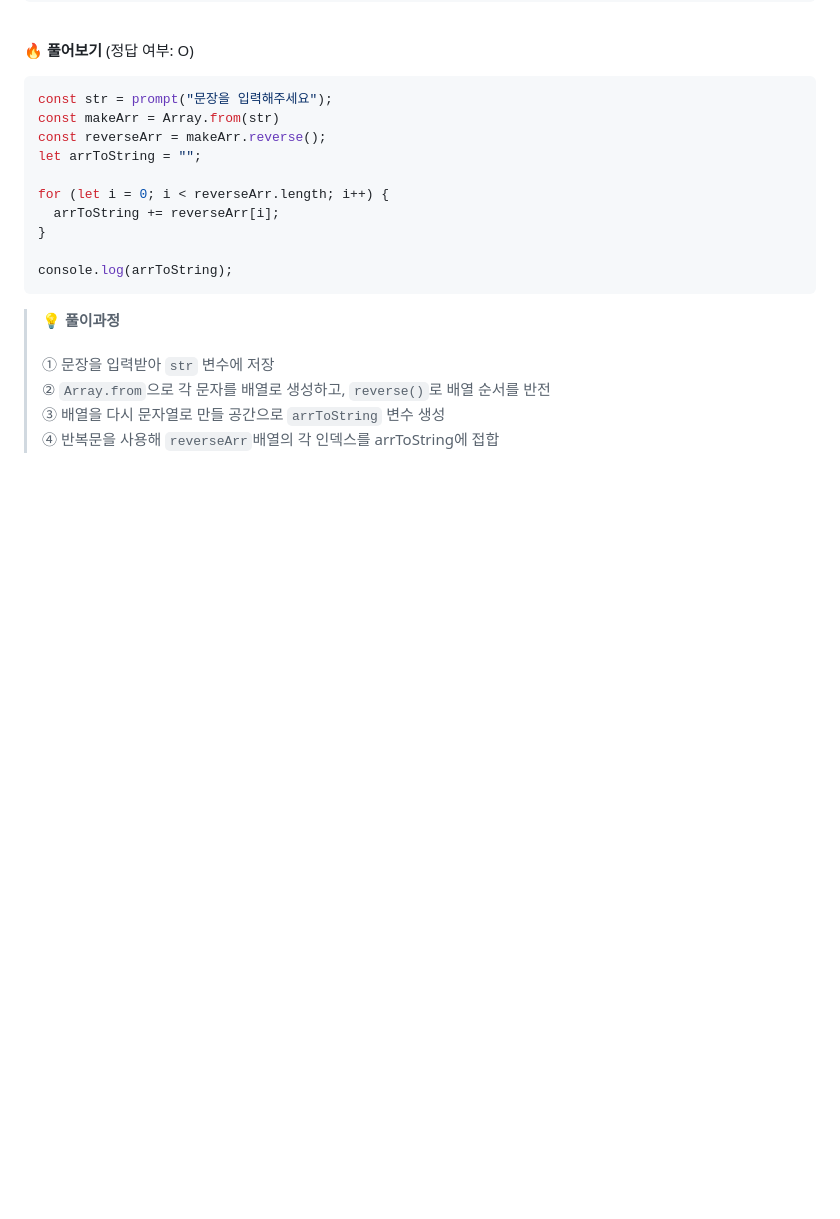
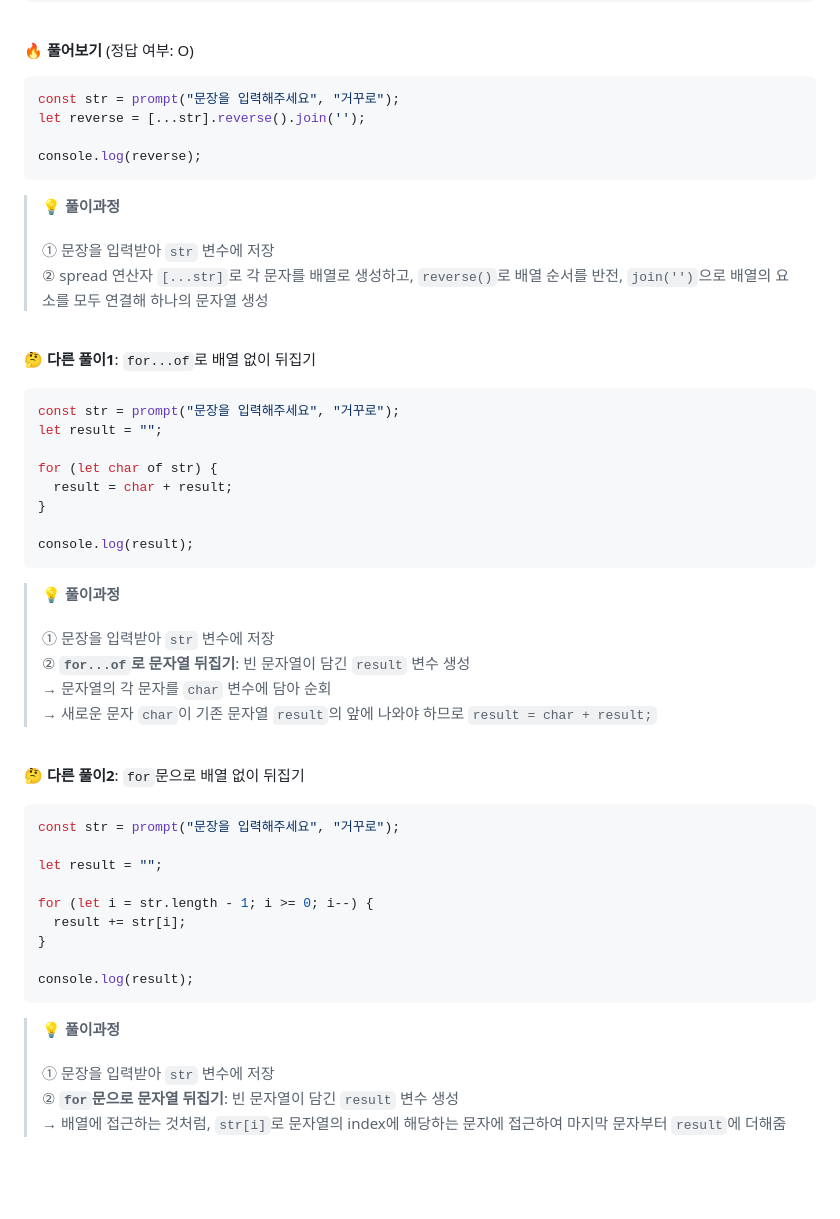
Before and after one commit to banhazo/javascript-quiz-100, a Markdown page: lanuioe/quiz-16-20.md, the part around one of its changes. Rendered like a GitHub page; blank space fills up the shorter version.

Commit message:
[quiz 16-20] 다른 풀이 추가

````diff
--- a/lanuioe/quiz-16-20.md
+++ b/lanuioe/quiz-16-20.md
@@ -15,23 +15,56 @@
 
 **🔥 풀어보기** (정답 여부: O)
 ```jsx
-const str = prompt("문장을 입력해주세요");
-const makeArr = Array.from(str)
-const reverseArr = makeArr.reverse();
-let arrToString = "";
+const str = prompt("문장을 입력해주세요", "거꾸로");
+let reverse = [...str].reverse().join('');
 
-for (let i = 0; i < reverseArr.length; i++) {
-  arrToString += reverseArr[i];
-}
-
-console.log(arrToString);
+console.log(reverse);
 ```
 
 > **💡 풀이과정**<br /><br />
 ① 문장을 입력받아 `str` 변수에 저장<br />
-② `Array.from`으로 각 문자를 배열로 생성하고, `reverse()`로 배열 순서를 반전<br />
-③ 배열을 다시 문자열로 만들 공간으로 `arrToString` 변수 생성<br />
-④ 반복문을 사용해 `reverseArr`배열의 각 인덱스를 arrToString에 접합
+② spread 연산자 `[...str]`로 각 문자를 배열로 생성하고, `reverse()`로 배열 순서를 반전, `join('')`으로 배열의 요소를 모두 연결해 하나의 문자열 생성<br />
+
+<br />
+
+**🤔 다른 풀이1**: `for...of`로 배열 없이 뒤집기
+```jsx
+const str = prompt("문장을 입력해주세요", "거꾸로");
+let result = "";
+
+for (let char of str) {
+  result = char + result;
+}
+
+console.log(result);
+```
+
+> **💡 풀이과정**<br /><br />
+① 문장을 입력받아 `str` 변수에 저장<br />
+② **`for...of`로 문자열 뒤집기**: 빈 문자열이 담긴 `result` 변수 생성<br />
+→ 문자열의 각 문자를 `char` 변수에 담아 순회<br />
+→ 새로운 문자 `char`이 기존 문자열 `result`의 앞에 나와야 하므로 `result = char + result;`
+
+<br />
+
+**🤔 다른 풀이2**: `for`문으로 배열 없이 뒤집기
+```jsx
+const str = prompt("문장을 입력해주세요", "거꾸로");
+
+let result = "";
+
+for (let i = str.length - 1; i >= 0; i--) {
+  result += str[i];
+}
+
+console.log(result);
+```
+
+> **💡 풀이과정**<br /><br />
+① 문장을 입력받아 `str` 변수에 저장<br />
+② **`for`문으로 문자열 뒤집기**: 빈 문자열이 담긴 `result` 변수 생성<br />
+→ 배열에 접근하는 것처럼, `str[i]`로 문자열의 index에 해당하는 문자에 접근하여
+마지막 문자부터 `result`에 더해줌
 
 <br /><br />
 
````
Also changed, not shown: other parts of lanuioe/quiz-16-20.md (+34 -10 lines).
